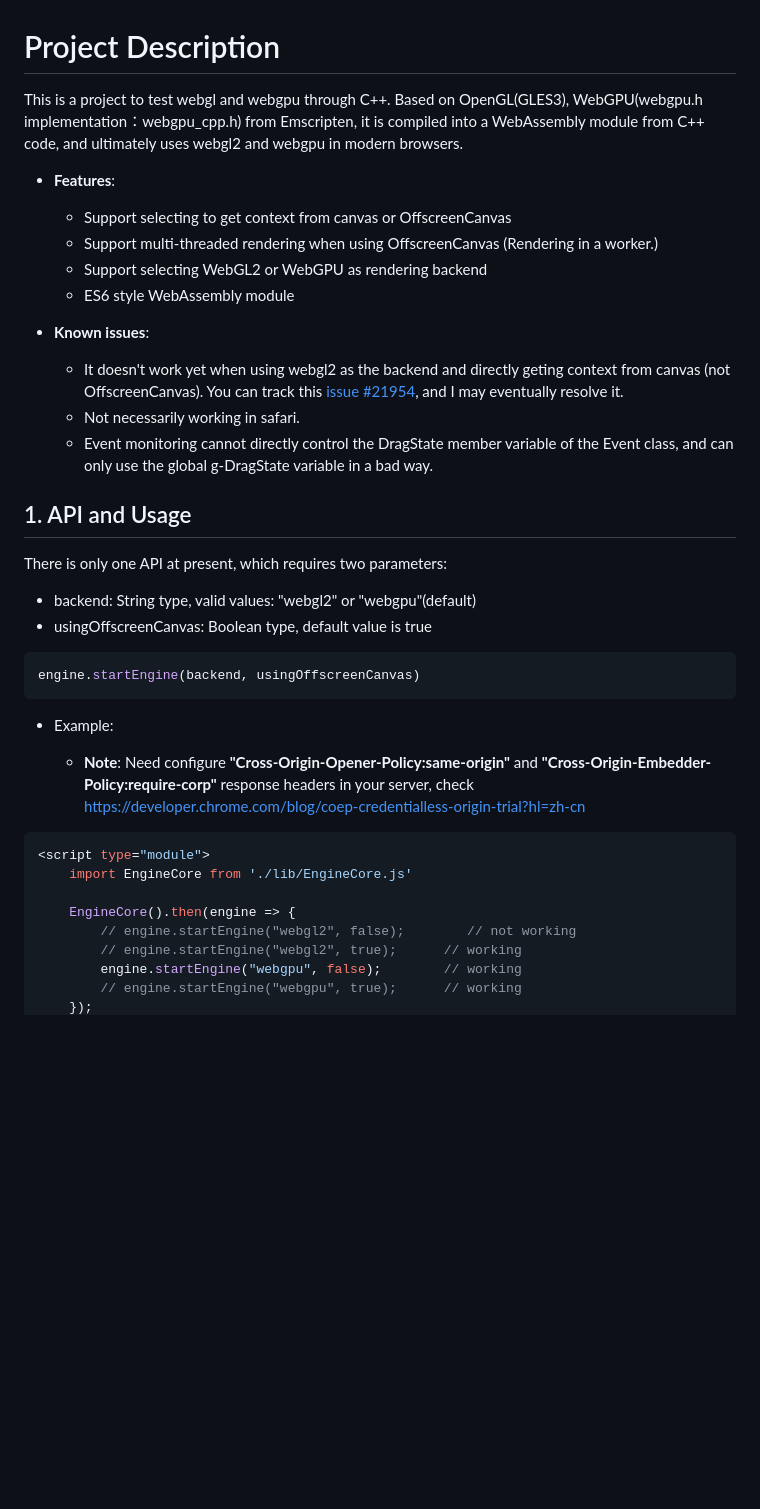
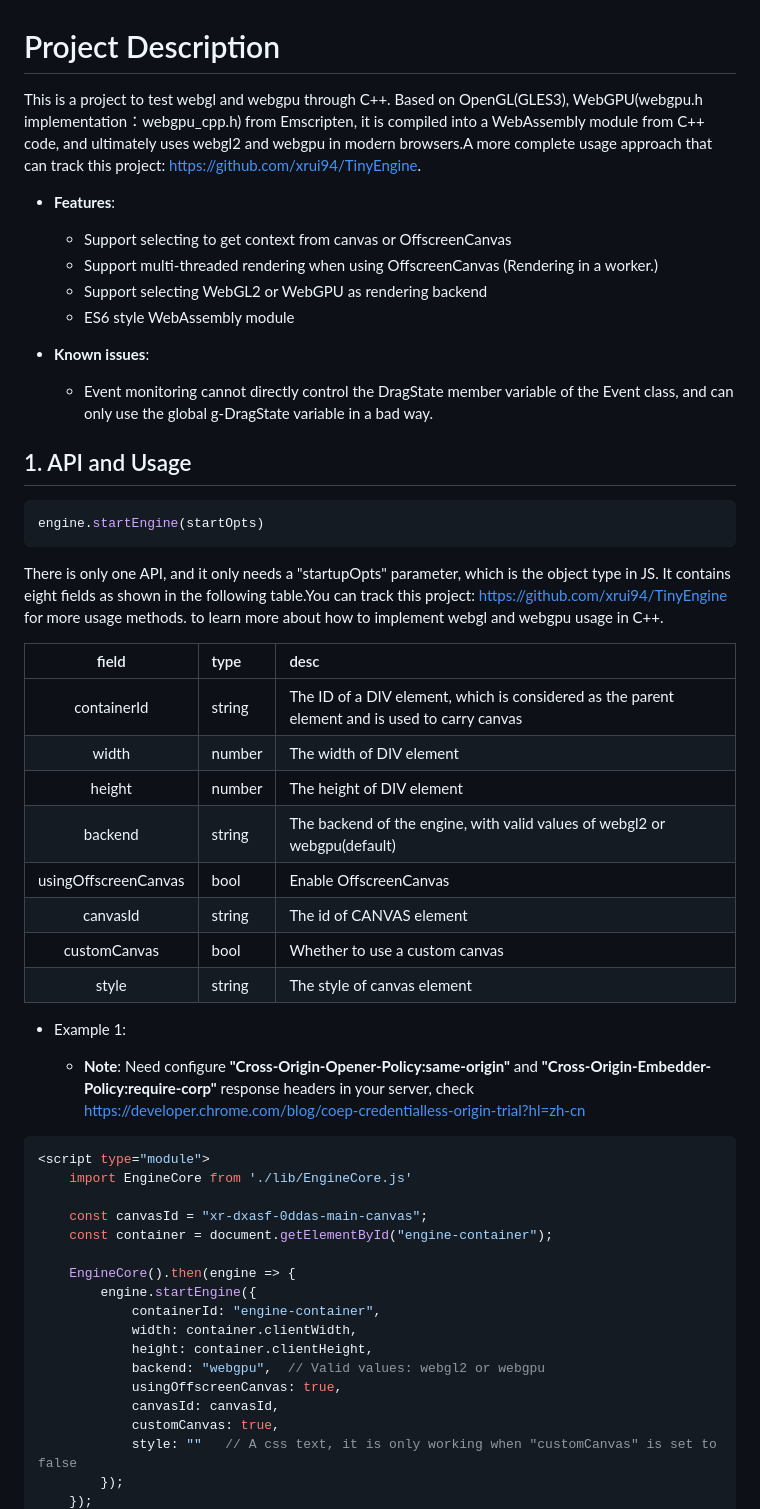
Before and after one commit to xrui94/test_webgl_webgpu, a Markdown page: README.md, the part around one of its changes. GitHub-like rendering; blank space fills up the shorter version.

````diff
--- a/README.md
+++ b/README.md
@@ -1,6 +1,6 @@
 # Project Description
 
-This is a project to test webgl and webgpu through C++. Based on OpenGL(GLES3), WebGPU(webgpu.h implementation：webgpu_cpp.h) from Emscripten, it is compiled into a WebAssembly module from C++ code, and ultimately uses webgl2 and webgpu in modern browsers.
+This is a project to test webgl and webgpu through C++. Based on OpenGL(GLES3), WebGPU(webgpu.h implementation：webgpu_cpp.h) from Emscripten, it is compiled into a WebAssembly module from C++ code, and ultimately uses webgl2 and webgpu in modern browsers.A more complete usage approach that can track this project: [https://github.com/xrui94/TinyEngine](https://github.com/xrui94/TinyEngine).
 
 - **Features**:
   - Support selecting to get context from canvas or OffscreenCanvas
@@ -9,22 +9,28 @@ This is a project to test webgl and webgpu through C++. Based on OpenGL(GLES3),
   - ES6 style WebAssembly module
 
 - **Known issues**:
-  - It doesn't work yet when using webgl2 as the backend and directly geting context from canvas (not OffscreenCanvas). You can track this [issue #21954](https://github.com/emscripten-core/emscripten/issues/21954), and I may eventually resolve it.
-  - Not necessarily working in safari.
   - Event monitoring cannot directly control the DragState member variable of the Event class, and can only use the global g-DragState variable in a bad way.
 
 ## 1. API and Usage
 
-There is only one API at present, which requires two parameters:
-
-- backend: String type, valid values: "webgl2" or "webgpu"(default)
-- usingOffscreenCanvas: Boolean type, default value is true
-
 ```js
-engine.startEngine(backend, usingOffscreenCanvas)
+engine.startEngine(startOpts)
 ```
 
-- Example:
+There is only one API, and it only needs a "startupOpts" parameter, which is the object type in JS. It contains eight fields as shown in the following table.You can track this project: [https://github.com/xrui94/TinyEngine](https://github.com/xrui94/TinyEngine) for more usage methods. to learn more about how to implement webgl and webgpu usage in C++.
+
+field|type|desc
+:-:|:-|:-
+containerId|string|The ID of a DIV element, which is considered as the parent element and is used to carry canvas
+width|number|The width of DIV element
+height|number|The height of DIV element
+backend|string|The backend of the engine, with valid values of webgl2 or webgpu(default)
+usingOffscreenCanvas|bool|Enable OffscreenCanvas
+canvasId|string|The id of CANVAS element
+customCanvas|bool|Whether to use a custom canvas
+style|string|The style of canvas element
+
+- Example 1:
 
   - **Note**: Need configure **"Cross-Origin-Opener-Policy:same-origin"** and **"Cross-Origin-Embedder-Policy:require-corp"** response headers in your server, check [https://developer.chrome.com/blog/coep-credentialless-origin-trial?hl=zh-cn](https://developer.chrome.com/blog/coep-credentialless-origin-trial?hl=zh-cn)
 
@@ -32,9 +38,18 @@ engine.startEngine(backend, usingOffscreenCanvas)
 <script type="module">
     import EngineCore from './lib/EngineCore.js'
 
+	const canvasId = "xr-dxasf-0ddas-main-canvas";
+	const container = document.getElementById("engine-container");
+
     EngineCore().then(engine => {
-        // engine.startEngine("webgl2", false);        // not working
-        // engine.startEngine("webgl2", true);      // working
-        engine.startEngine("webgpu", false);        // working
-        // engine.startEngine("webgpu", true);      // working
+		engine.startEngine({
+			containerId: "engine-container",
+			width: container.clientWidth,
+			height: container.clientHeight,
+			backend: "webgpu",  // Valid values: webgl2 or webgpu
+			usingOffscreenCanvas: true,
+			canvasId: canvasId,
+			customCanvas: true,
+			style: ""   // A css text, it is only working when "customCanvas" is set to false
+		});
     });
````
Also changed, not shown: other parts of README.md (+44 -2 lines).
